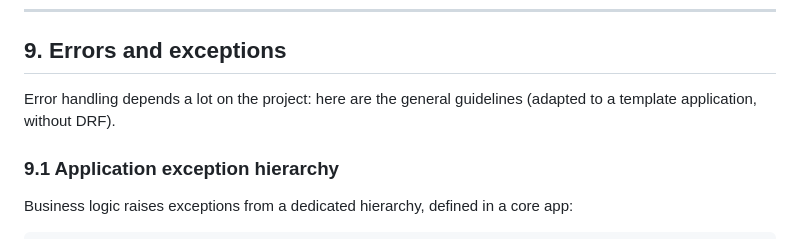
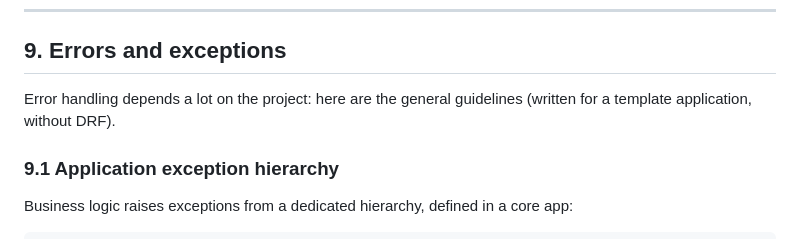
Before and after one commit to ptrSnake/pi-django, a Markdown page: docs/django-styleguide.md, the part around the change. Rendered like a GitHub page.

Commit message:
docs: reword §9 wording for consistency (original work)

```diff
--- a/docs/django-styleguide.md
+++ b/docs/django-styleguide.md
@@ -1164,7 +1164,7 @@ Two notes:
 ## 9. Errors and exceptions
 
 Error handling depends a lot on the project: here are the general guidelines
-(adapted to a template application, without DRF).
+(written for a template application, without DRF).
 
 ### 9.1 Application exception hierarchy
 
```
